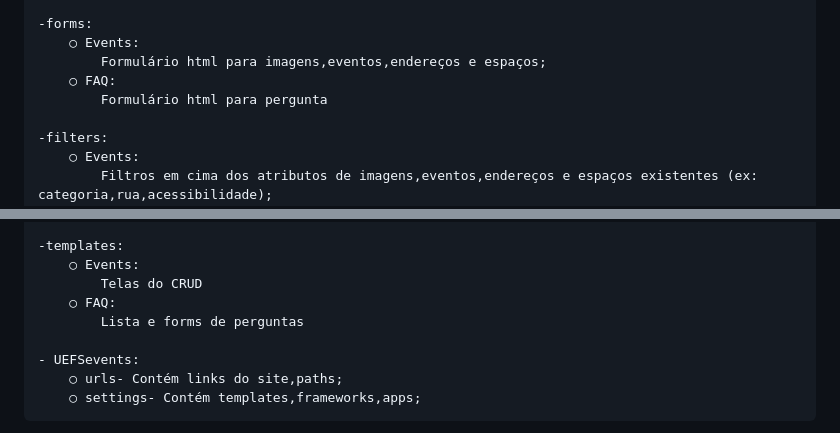
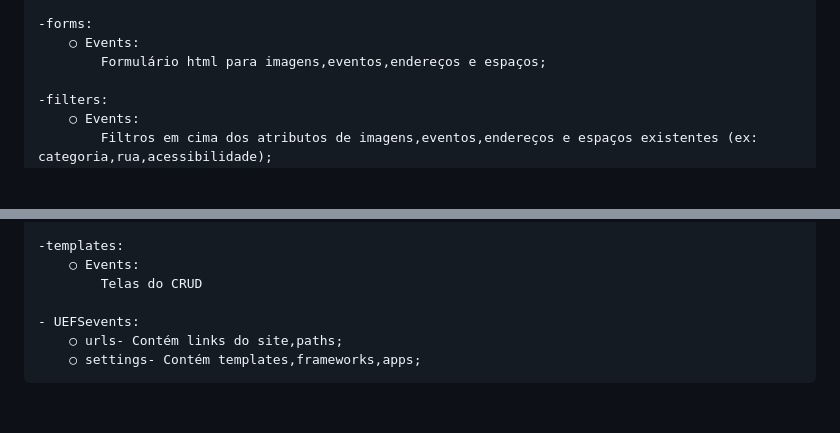
Before and after one commit to DrizinCoder/UEFSevents, a Markdown page: README.md, 2 parts joined by grey strips. Drawn GitHub-style; blank space fills up the shorter version.

Commit message:
atualizando readme

```diff
--- a/README.md
+++ b/README.md
@@ -63,8 +63,6 @@
     -forms:
         ○ Events:
             Formulário html para imagens,eventos,endereços e espaços;
-        ○ FAQ:
-            Formulário html para pergunta
 
     -filters:
         ○ Events:
@@ -83,8 +81,6 @@
     -templates:
         ○ Events:
             Telas do CRUD
-        ○ FAQ:
-            Lista e forms de perguntas
 
     - UEFSevents:
         ○ urls- Contém links do site,paths;
```
